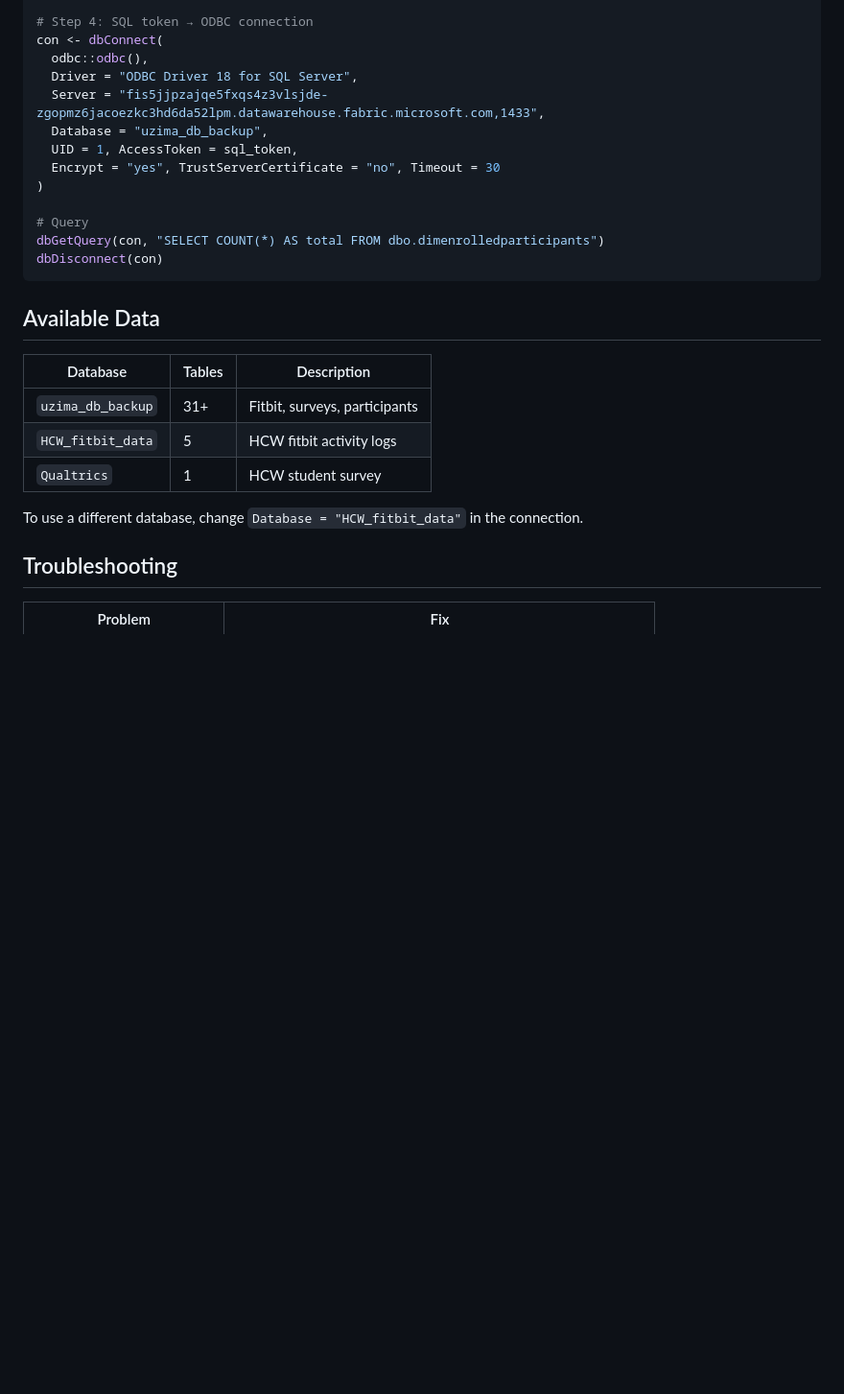
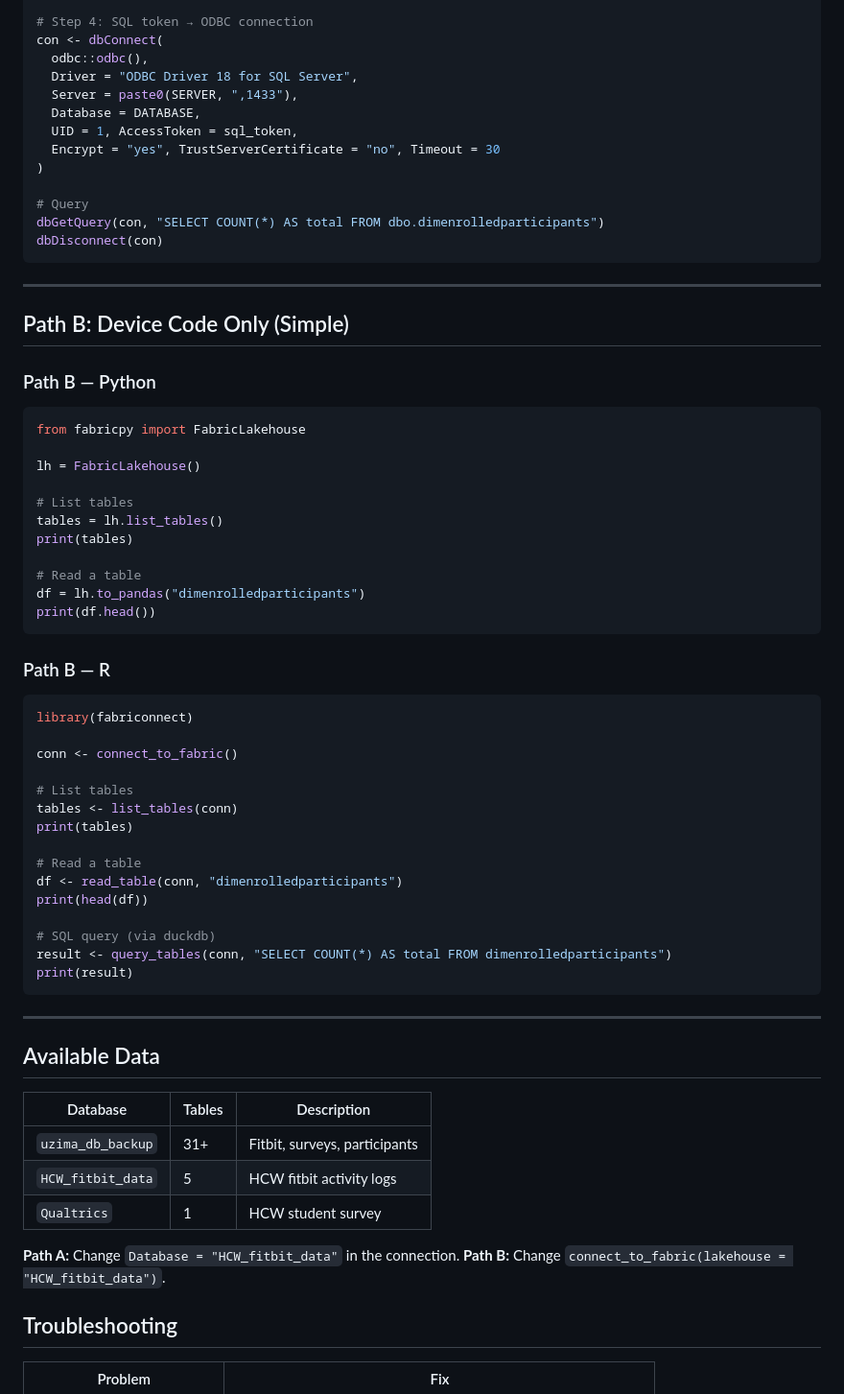
Before and after one commit to AKU-CDIO/External_Reseacher_Access, a Markdown page: README.md, the part around one of its changes. Shown at 96% size. GitHub-like rendering; blank space fills up the shorter version.

````diff
--- a/README.md
+++ b/README.md
@@ -95,8 +114,8 @@ sql_token <- content(resp)$access_token
 con <- dbConnect(
   odbc::odbc(),
   Driver = "ODBC Driver 18 for SQL Server",
-  Server = "fis5jjpzajqe5fxqs4z3vlsjde-zgopmz6jacoezkc3hd6da52lpm.datawarehouse.fabric.microsoft.com,1433",
-  Database = "uzima_db_backup",
+  Server = paste0(SERVER, ",1433"),
+  Database = DATABASE,
   UID = 1, AccessToken = sql_token,
   Encrypt = "yes", TrustServerCertificate = "no", Timeout = 30
 )
@@ -106,6 +125,48 @@ dbGetQuery(con, "SELECT COUNT(*) AS total FROM dbo.dimenrolledparticipants")
 dbDisconnect(con)
 ```
 
+---
+
+## Path B: Device Code Only (Simple)
+
+### Path B — Python
+
+```python
+from fabricpy import FabricLakehouse
+
+lh = FabricLakehouse()
+
+# List tables
+tables = lh.list_tables()
+print(tables)
+
+# Read a table
+df = lh.to_pandas("dimenrolledparticipants")
+print(df.head())
+```
+
+### Path B — R
+
+```r
+library(fabriconnect)
+
+conn <- connect_to_fabric()
+
+# List tables
+tables <- list_tables(conn)
+print(tables)
+
+# Read a table
+df <- read_table(conn, "dimenrolledparticipants")
+print(head(df))
+
+# SQL query (via duckdb)
+result <- query_tables(conn, "SELECT COUNT(*) AS total FROM dimenrolledparticipants")
+print(result)
+```
+
+---
+
 ## Available Data
 
 | Database | Tables | Description |
@@ -114,7 +175,8 @@ dbDisconnect(con)
 | `HCW_fitbit_data` | 5 | HCW fitbit activity logs |
 | `Qualtrics` | 1 | HCW student survey |
 
-To use a different database, change `Database = "HCW_fitbit_data"` in the connection.
+**Path A:** Change `Database = "HCW_fitbit_data"` in the connection.
+**Path B:** Change `connect_to_fabric(lakehouse = "HCW_fitbit_data")`.
 
 ## Troubleshooting
 
````
Also changed, not shown: other parts of README.md (+26 -7 lines).
